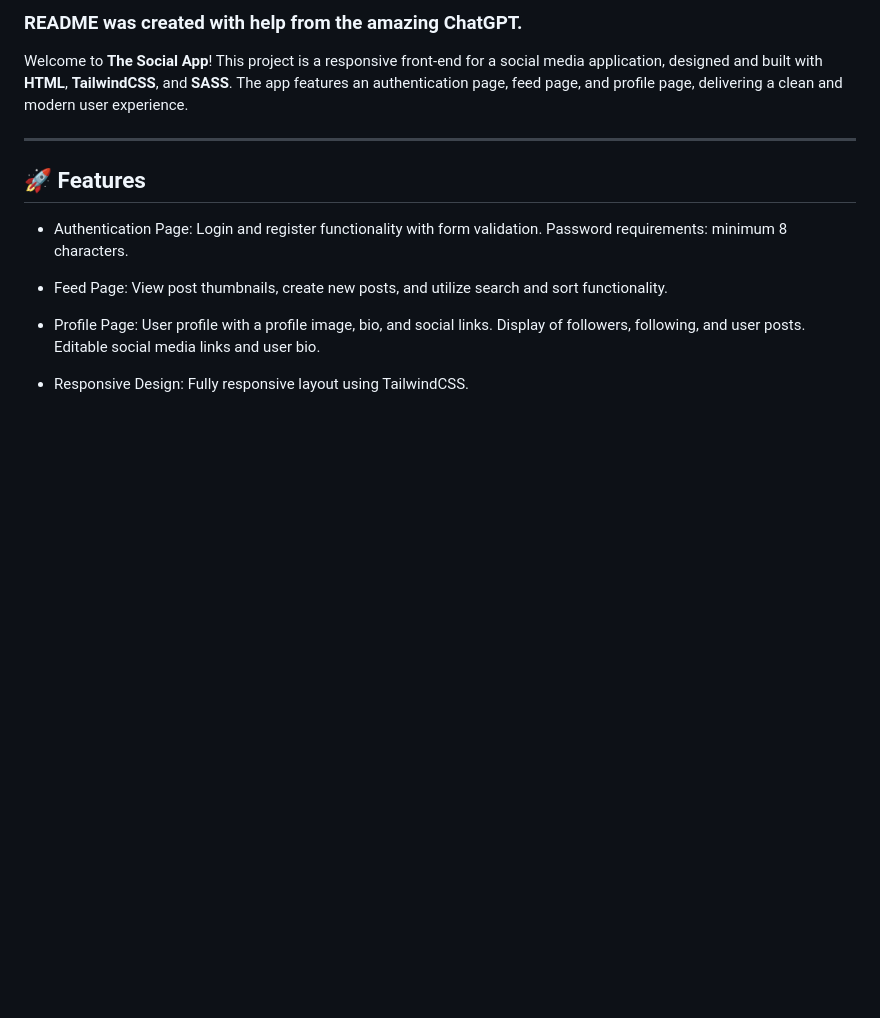
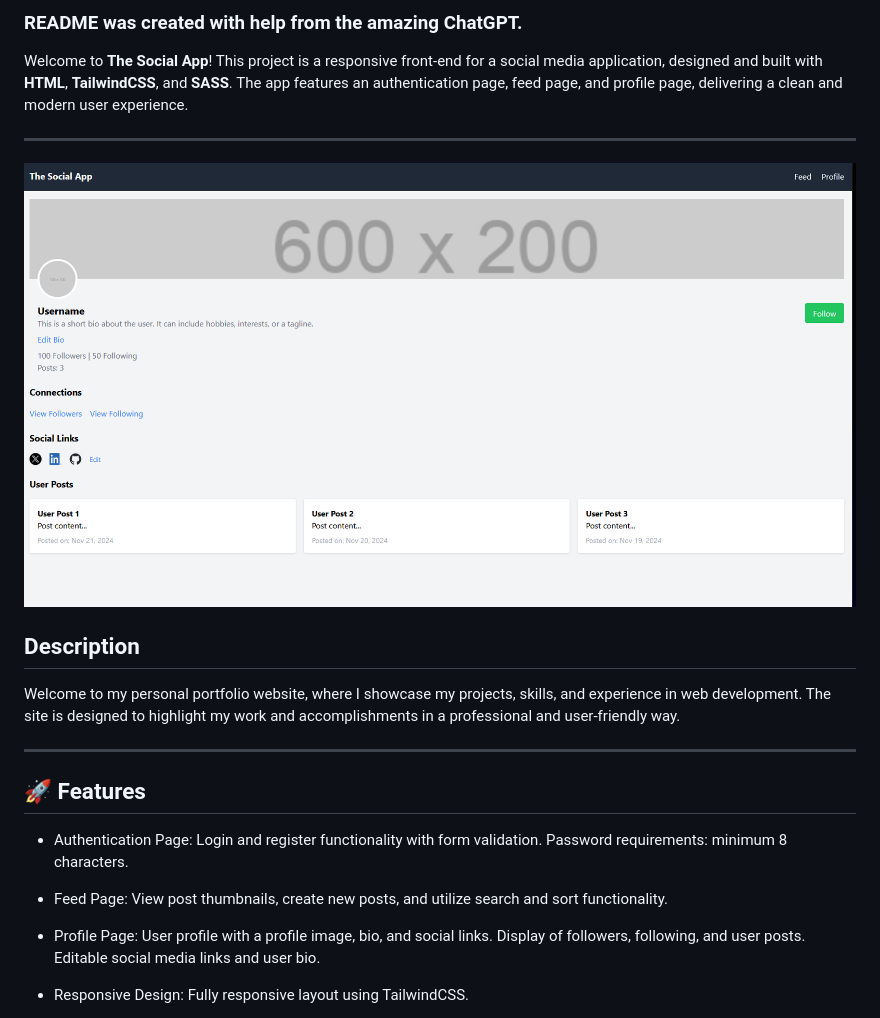
Before and after one commit to RaddishAI/css2.0, a Markdown page: README.md, the part around the change. GitHub-like rendering; pictures changed too: assets/snippet.png (added); blank space fills up the shorter version.

Commit message:
added snip pictures

```diff
--- a/README.md
+++ b/README.md
@@ -3,6 +3,12 @@
 ### README was created with help from the amazing ChatGPT.
 
 Welcome to **The Social App**! This project is a responsive front-end for a social media application, designed and built with **HTML**, **TailwindCSS**, and **SASS**. The app features an authentication page, feed page, and profile page, delivering a clean and modern user experience.
+
+---
+![The Social App - Screenshot](./assets/snippet.png)
+
+## Description
+Welcome to my personal portfolio website, where I showcase my projects, skills, and experience in web development. The site is designed to highlight my work and accomplishments in a professional and user-friendly way.
 
 ---
 
```
